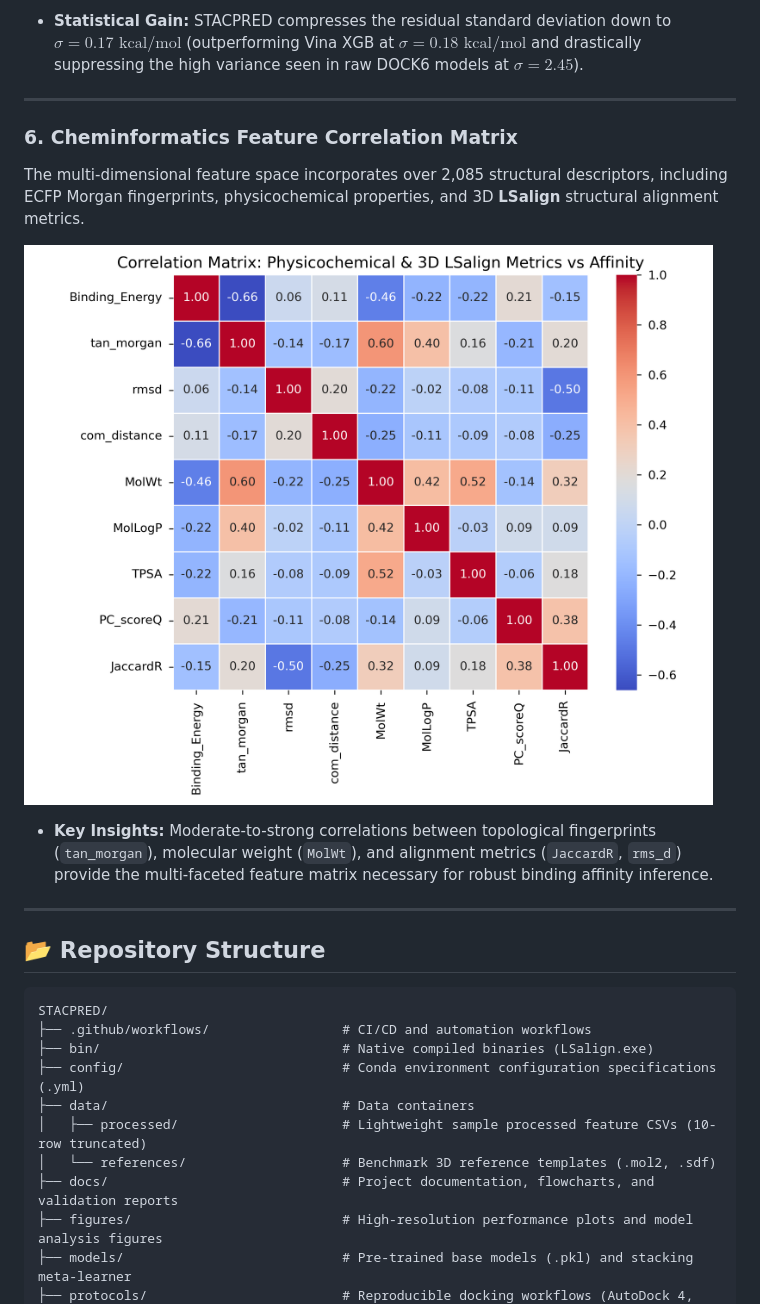
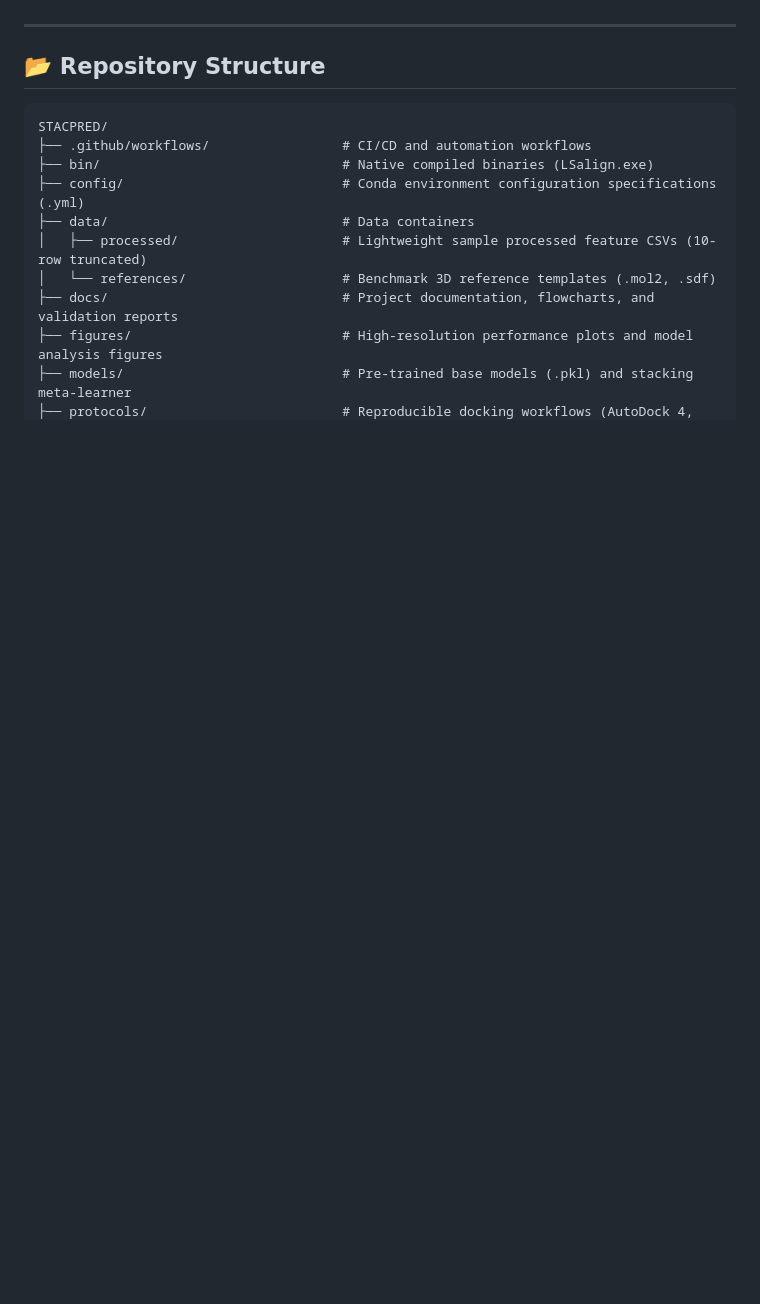
Before and after one commit to bvms-kumara/STACPRED, a Markdown page: README.md, the part around one of its changes. GitHub-like rendering; blank space fills up the shorter version.

```diff
--- a/README.md
+++ b/README.md
@@ -63,14 +55,4 @@ Kernel density estimation of residual errors ($\Delta G_{\text{True}} - \Delta G
 
-* **Statistical Gain:** STACPRED compresses the residual standard deviation down to **$\sigma = 0.17\text{ kcal/mol}$** (outperforming Vina XGB at $\sigma = 0.18\text{ kcal/mol}$ and drastically suppressing the high variance seen in raw DOCK6 models at $\sigma = 2.45$).
-
----
-
-### 6. Cheminformatics Feature Correlation Matrix
-The multi-dimensional feature space incorporates over 2,085 structural descriptors, including ECFP Morgan fingerprints, physicochemical properties, and 3D **LSalign** structural alignment metrics.
-
-![Feature Correlation Heatmap](figures/Fig5_Feature_Correlation_Heatmap.png)
-
-* **Key Insights:** Moderate-to-strong correlations between topological fingerprints (`tan_morgan`), molecular weight (`MolWt`), and alignment metrics (`JaccardR`, `rms_d`) provide the multi-faceted feature matrix necessary for robust binding affinity inference.
 
 ---
 
```
Also changed, not shown: other parts of README.md (+16 -24 lines).
